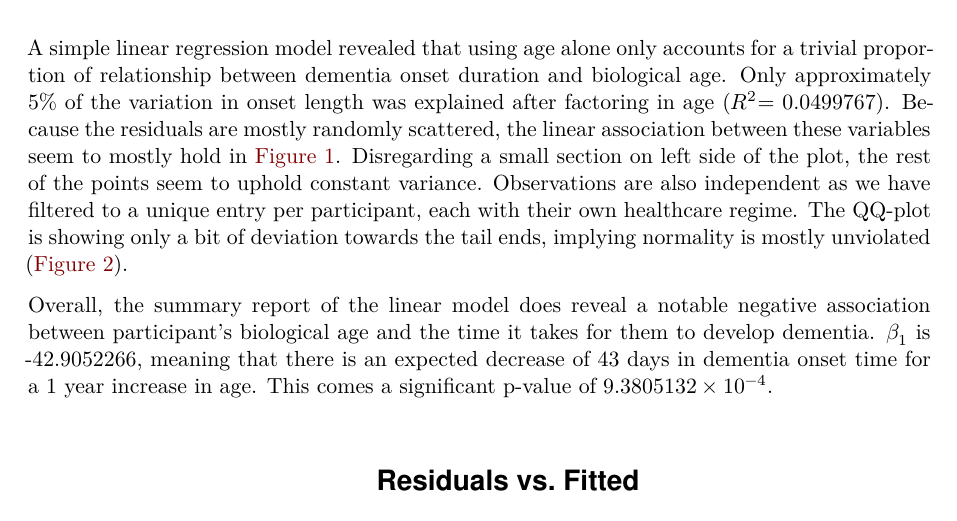
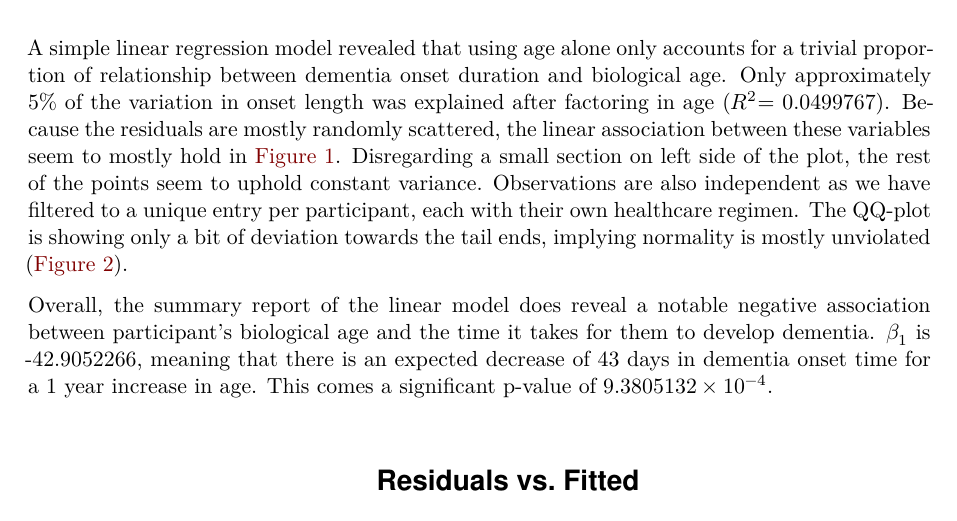
Before and after one commit to christiecngo/math261a_project1, a Quarto document (mat261a_project1/Code/project1.qmd): part of page 4 of 5, cut so that both start at the same text. Rendered offline with R 4.5, knitr and Pandoc in place of Quarto, then LaTeX, with nearby package versions.

Commit message:
Updated pdf writing

```diff
--- a/mat261a_project1/Code/project1.qmd
+++ b/mat261a_project1/Code/project1.qmd
@@ -78,7 +78,7 @@ $$R^2 = \frac{SSR}{SSTO} = 1 - \frac{SSE}{SSTO}$$
 
 # Results
 
-A simple linear regression model revealed that using age alone only accounts for a trivial proportion of relationship between dementia onset duration and biological age. Only approximately 5% of the variation in onset length was explained after factoring in age ($R^2$= `r summary(lm_fit)$r.squared`). Because the residuals are mostly randomly scattered, the linear association between these variables seem to mostly hold in @fig-residual_plot. Disregarding a small section on left side of the plot, the rest of the points seem to uphold constant variance. Observations are also independent as we have filtered to a unique entry per participant, each with their own healthcare regime. The QQ-plot is showing only a bit of deviation towards the tail ends, implying normality is mostly unviolated (@fig-qqplot).
+A simple linear regression model revealed that using age alone only accounts for a trivial proportion of relationship between dementia onset duration and biological age. Only approximately 5% of the variation in onset length was explained after factoring in age ($R^2$= `r summary(lm_fit)$r.squared`). Because the residuals are mostly randomly scattered, the linear association between these variables seem to mostly hold in @fig-residual_plot. Disregarding a small section on left side of the plot, the rest of the points seem to uphold constant variance. Observations are also independent as we have filtered to a unique entry per participant, each with their own healthcare regimen. The QQ-plot is showing only a bit of deviation towards the tail ends, implying normality is mostly unviolated (@fig-qqplot).
 
 Overall, the summary report of the linear model does reveal a notable negative association between participant's biological age and the time it takes for them to develop dementia. $\beta_1$ is `r lm_fit$coefficients[2]`, meaning that there is an expected decrease of 43 days in dementia onset time for a 1 year increase in age. This comes a significant p-value of `r summary(lm_fit)$coefficients["age", "Pr(>|t|)"]`.
 
```
